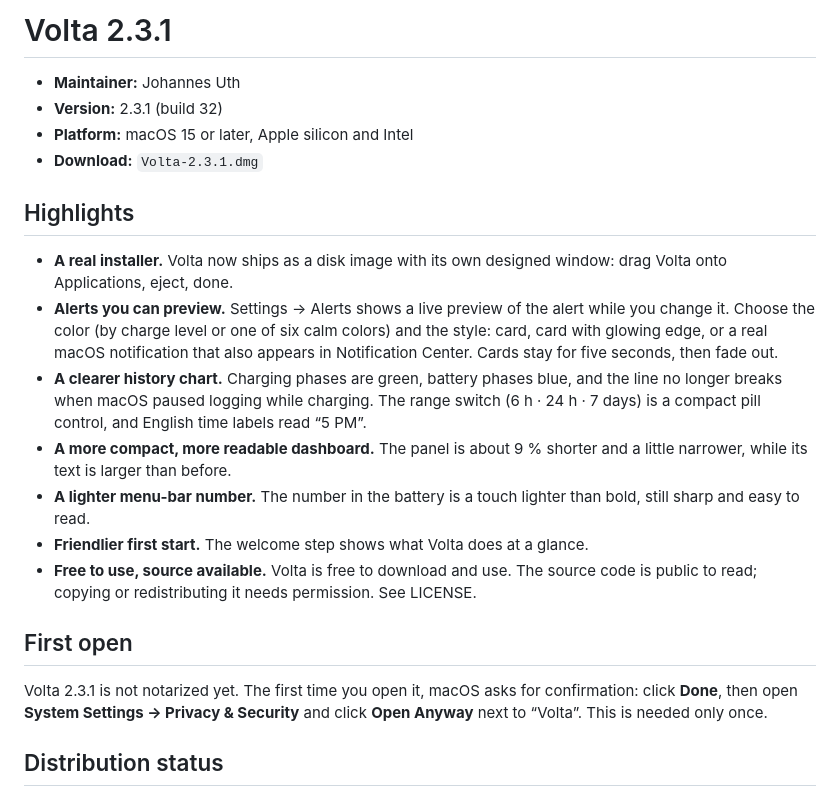
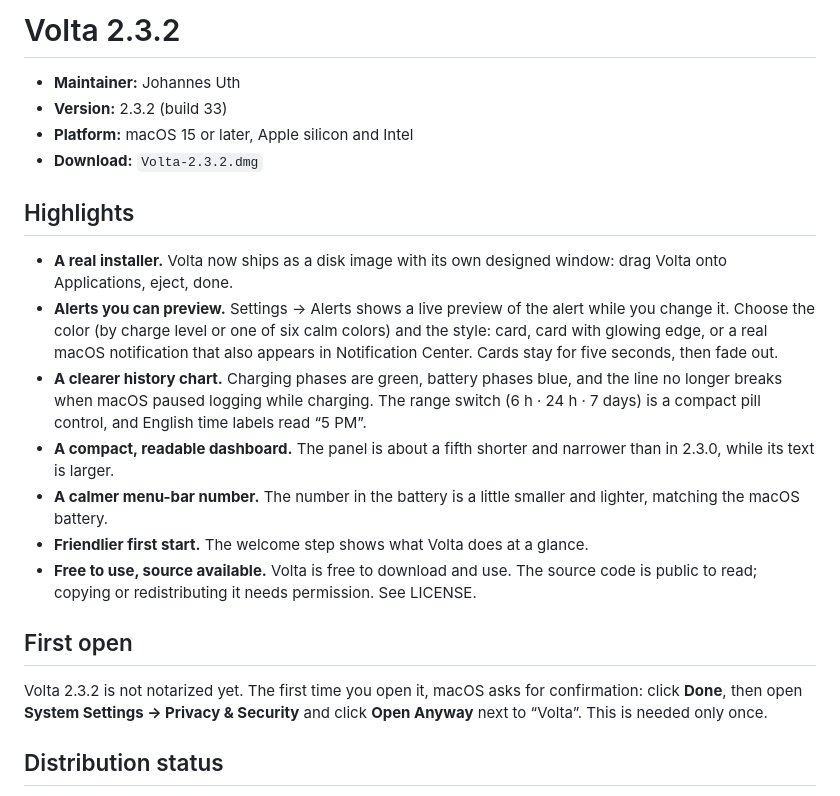
Before and after one commit to johannesuth/Volta, a Markdown page: docs/releases/2.3.2.md, the part around the change. Drawn GitHub-style.

```diff
--- a/docs/releases/2.3.1.md
+++ b/docs/releases/2.3.2.md
@@ -1,23 +1,23 @@
-# Volta 2.3.1
+# Volta 2.3.2
 
 - **Maintainer:** Johannes Uth
-- **Version:** 2.3.1 (build 32)
+- **Version:** 2.3.2 (build 33)
 - **Platform:** macOS 15 or later, Apple silicon and Intel
-- **Download:** `Volta-2.3.1.dmg`
+- **Download:** `Volta-2.3.2.dmg`
 
 ## Highlights
 
 - **A real installer.** Volta now ships as a disk image with its own designed window: drag Volta onto Applications, eject, done.
 - **Alerts you can preview.** Settings → Alerts shows a live preview of the alert while you change it. Choose the color (by charge level or one of six calm colors) and the style: card, card with glowing edge, or a real macOS notification that also appears in Notification Center. Cards stay for five seconds, then fade out.
 - **A clearer history chart.** Charging phases are green, battery phases blue, and the line no longer breaks when macOS paused logging while charging. The range switch (6 h · 24 h · 7 days) is a compact pill control, and English time labels read “5 PM”.
-- **A more compact, more readable dashboard.** The panel is about 9 % shorter and a little narrower, while its text is larger than before.
-- **A lighter menu-bar number.** The number in the battery is a touch lighter than bold, still sharp and easy to read.
+- **A compact, readable dashboard.** The panel is about a fifth shorter and narrower than in 2.3.0, while its text is larger.
+- **A calmer menu-bar number.** The number in the battery is a little smaller and lighter, matching the macOS battery.
 - **Friendlier first start.** The welcome step shows what Volta does at a glance.
 - **Free to use, source available.** Volta is free to download and use. The source code is public to read; copying or redistributing it needs permission. See LICENSE.
 
 ## First open
 
-Volta 2.3.1 is not notarized yet. The first time you open it, macOS asks for confirmation: click **Done**, then open **System Settings → Privacy & Security** and click **Open Anyway** next to “Volta”. This is needed only once.
+Volta 2.3.2 is not notarized yet. The first time you open it, macOS asks for confirmation: click **Done**, then open **System Settings → Privacy & Security** and click **Open Anyway** next to “Volta”. This is needed only once.
 
 ## Distribution status
 
```
Also changed, not shown: CHANGELOG.md (+11 -0 lines), README.md (+6 -6 lines), docs/screenshots/dashboard.png, 9 other files.
